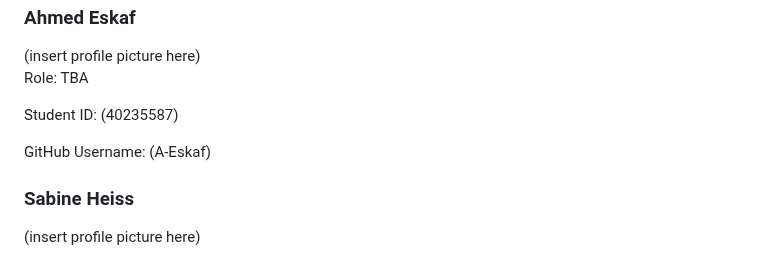
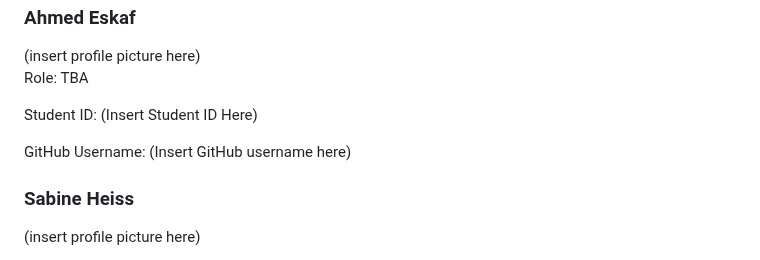
Before and after one commit to MagnusBigras/SOEN341_Project_LuckyCharms, a Markdown page: README.md, the part around the change. GitHub-like rendering.

Commit message:
Revert "Update README.md"
This reverts commit 38da71f3a5e633d8ad9ac4f2c0fb4079f207a828.

```diff
--- a/README.md
+++ b/README.md
@@ -36,9 +36,9 @@ GitHub Username: (Insert GitHub username here)
 
 Role: TBA
 
-Student ID: (40235587)
+Student ID: (Insert Student ID Here)
 
-GitHub Username: (A-Eskaf)
+GitHub Username: (Insert GitHub username here)
 
 <h3>Sabine Heiss</h3>
 
```
